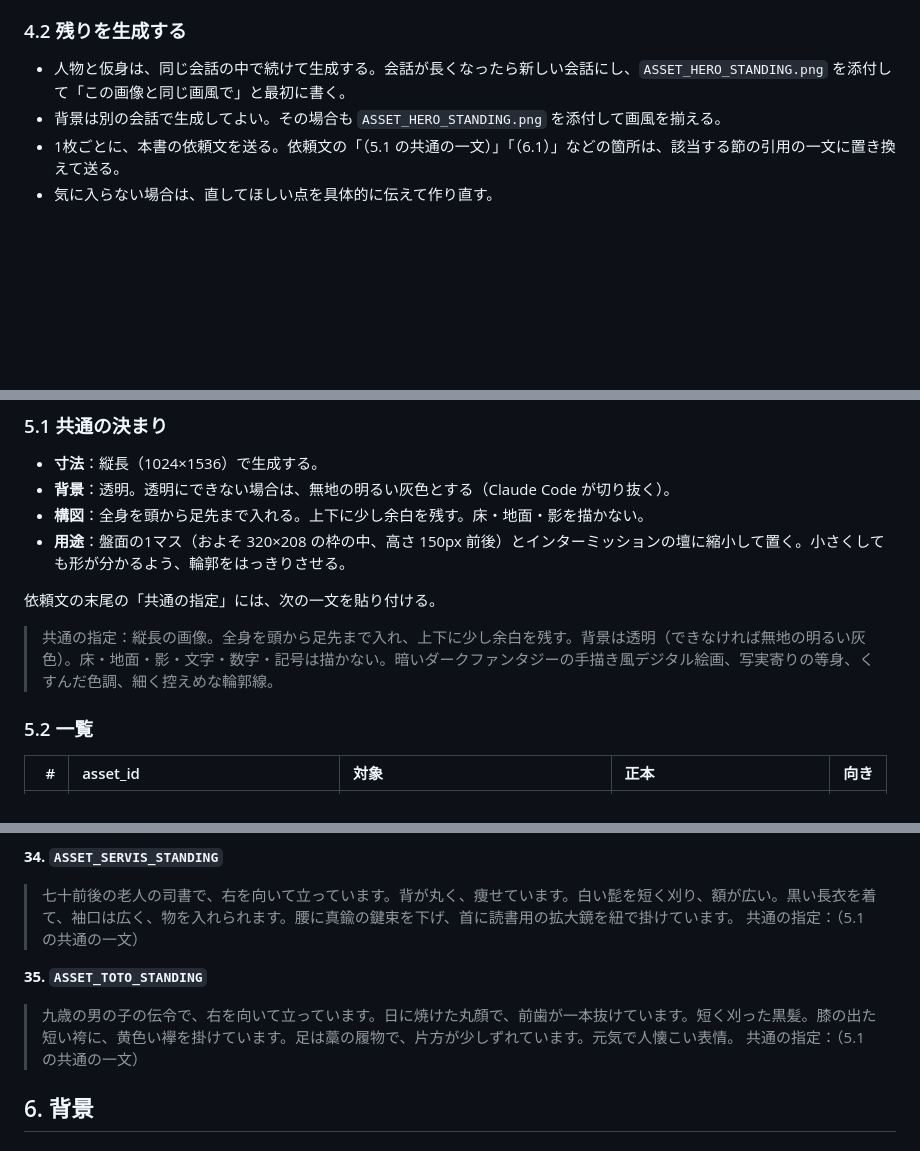
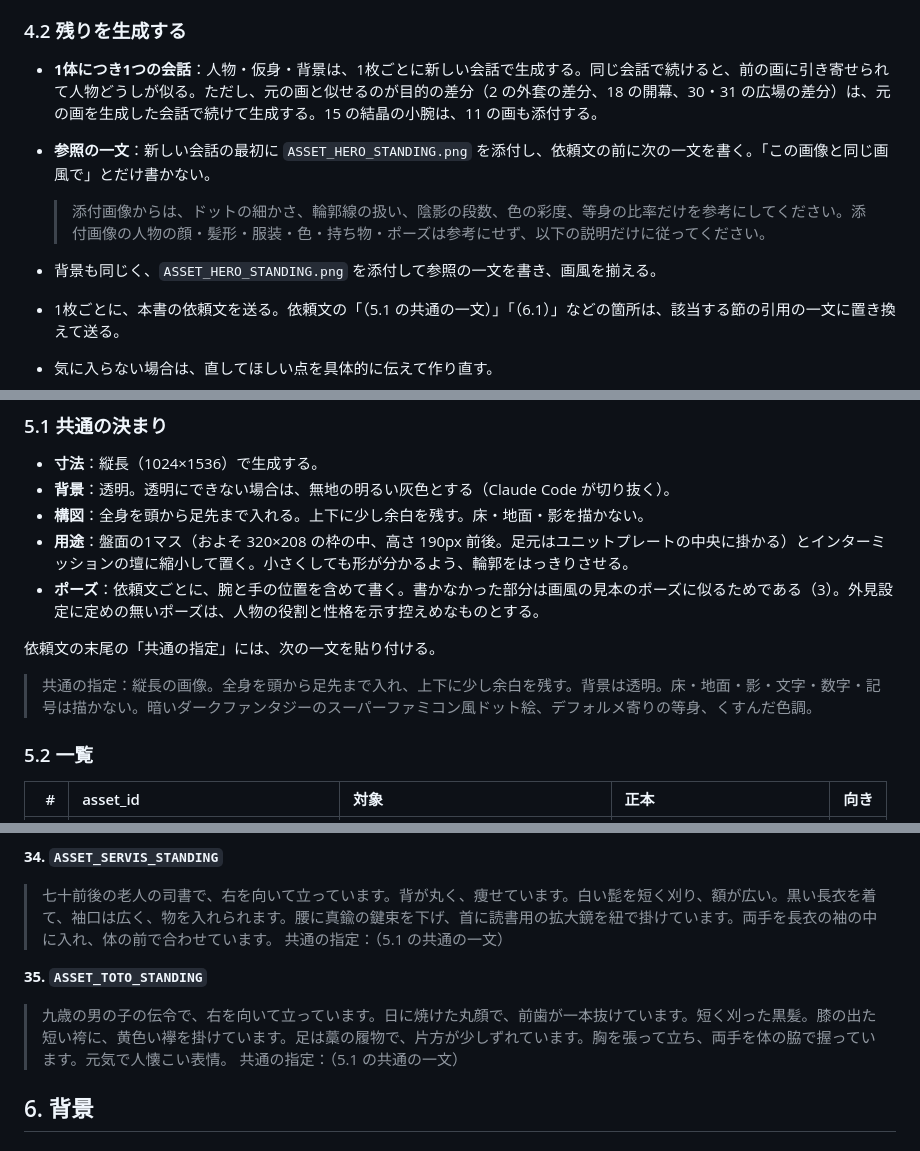
Before and after one commit to satoshi-ido/shuentou, a Markdown page: docs/asset-brief.md, 3 parts joined by grey strips. GitHub-like rendering; blank space fills up the shorter version.

```diff
--- a/docs/asset-brief.md
+++ b/docs/asset-brief.md
@@ -43,8 +45,12 @@
 
 ### 4.2 残りを生成する
 
-- 人物と仮身は、同じ会話の中で続けて生成する。会話が長くなったら新しい会話にし、`ASSET_HERO_STANDING.png` を添付して「この画像と同じ画風で」と最初に書く。
-- 背景は別の会話で生成してよい。その場合も `ASSET_HERO_STANDING.png` を添付して画風を揃える。
+- **1体につき1つの会話**：人物・仮身・背景は、1枚ごとに新しい会話で生成する。同じ会話で続けると、前の画に引き寄せられて人物どうしが似る。ただし、元の画と似せるのが目的の差分（2 の外套の差分、18 の開幕、30・31 の広場の差分）は、元の画を生成した会話で続けて生成する。15 の結晶の小腕は、11 の画も添付する。
+- **参照の一文**：新しい会話の最初に `ASSET_HERO_STANDING.png` を添付し、依頼文の前に次の一文を書く。「この画像と同じ画風で」とだけ書かない。
+
+  > 添付画像からは、ドットの細かさ、輪郭線の扱い、陰影の段数、色の彩度、等身の比率だけを参考にしてください。添付画像の人物の顔・髪形・服装・色・持ち物・ポーズは参考にせず、以下の説明だけに従ってください。
+
+- 背景も同じく、`ASSET_HERO_STANDING.png` を添付して参照の一文を書き、画風を揃える。
 - 1枚ごとに、本書の依頼文を送る。依頼文の「（5.1 の共通の一文）」「（6.1）」などの箇所は、該当する節の引用の一文に置き換えて送る。
 - 気に入らない場合は、直してほしい点を具体的に伝えて作り直す。
 
@@ -62,11 +68,12 @@
 - **寸法**：縦長（1024×1536）で生成する。
 - **背景**：透明。透明にできない場合は、無地の明るい灰色とする（Claude Code が切り抜く）。
 - **構図**：全身を頭から足先まで入れる。上下に少し余白を残す。床・地面・影を描かない。
-- **用途**：盤面の1マス（およそ 320×208 の枠の中、高さ 150px 前後）とインターミッションの壇に縮小して置く。小さくしても形が分かるよう、輪郭をはっきりさせる。
+- **用途**：盤面の1マス（およそ 320×208 の枠の中、高さ 190px 前後。足元はユニットプレートの中央に掛かる）とインターミッションの壇に縮小して置く。小さくしても形が分かるよう、輪郭をはっきりさせる。
+- **ポーズ**：依頼文ごとに、腕と手の位置を含めて書く。書かなかった部分は画風の見本のポーズに似るためである（3）。外見設定に定めの無いポーズは、人物の役割と性格を示す控えめなものとする。
 
 依頼文の末尾の「共通の指定」には、次の一文を貼り付ける。
 
-> 共通の指定：縦長の画像。全身を頭から足先まで入れ、上下に少し余白を残す。背景は透明（できなければ無地の明るい灰色）。床・地面・影・文字・数字・記号は描かない。暗いダークファンタジーの手描き風デジタル絵画、写実寄りの等身、くすんだ色調、細く控えめな輪郭線。
+> 共通の指定：縦長の画像。全身を頭から足先まで入れ、上下に少し余白を残す。背景は透明。床・地面・影・文字・数字・記号は描かない。暗いダークファンタジーのスーパーファミコン風ドット絵、デフォルメ寄りの等身、くすんだ色調。
 
 ### 5.2 一覧
 
@@ -178,12 +185,12 @@
 
 **34. `ASSET_SERVIS_STANDING`**
 
-> 七十前後の老人の司書で、右を向いて立っています。背が丸く、痩せています。白い髭を短く刈り、額が広い。黒い長衣を着て、袖口は広く、物を入れられます。腰に真鍮の鍵束を下げ、首に読書用の拡大鏡を紐で掛けています。
+> 七十前後の老人の司書で、右を向いて立っています。背が丸く、痩せています。白い髭を短く刈り、額が広い。黒い長衣を着て、袖口は広く、物を入れられます。腰に真鍮の鍵束を下げ、首に読書用の拡大鏡を紐で掛けています。両手を長衣の袖の中に入れ、体の前で合わせています。
 > 共通の指定：（5.1 の共通の一文）
 
 **35. `ASSET_TOTO_STANDING`**
 
-> 九歳の男の子の伝令で、右を向いて立っています。日に焼けた丸顔で、前歯が一本抜けています。短く刈った黒髪。膝の出た短い袴に、黄色い襷を掛けています。足は藁の履物で、片方が少しずれています。元気で人懐こい表情。
+> 九歳の男の子の伝令で、右を向いて立っています。日に焼けた丸顔で、前歯が一本抜けています。短く刈った黒髪。膝の出た短い袴に、黄色い襷を掛けています。足は藁の履物で、片方が少しずれています。胸を張って立ち、両手を体の脇で握っています。元気で人懐こい表情。
 > 共通の指定：（5.1 の共通の一文）
 
 ## 6. 背景
```
Also changed, not shown: other parts of docs/asset-brief.md (+15 -13 lines).
